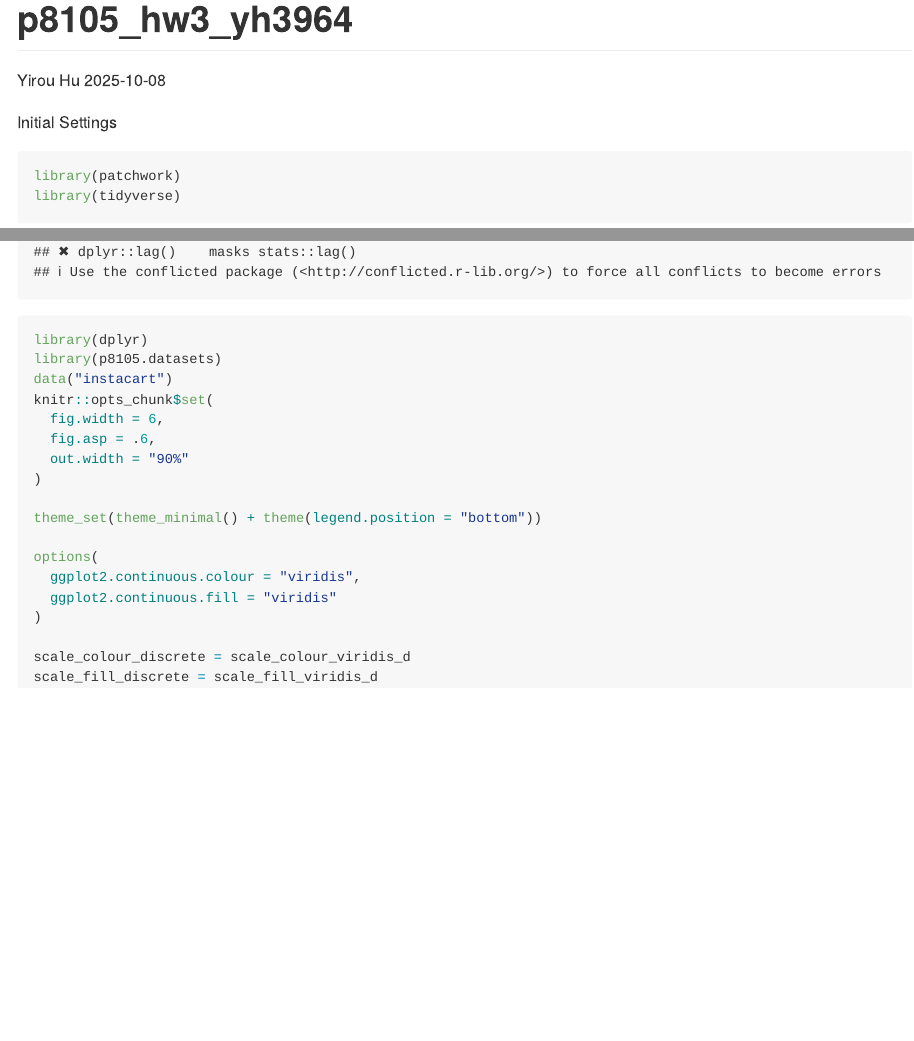
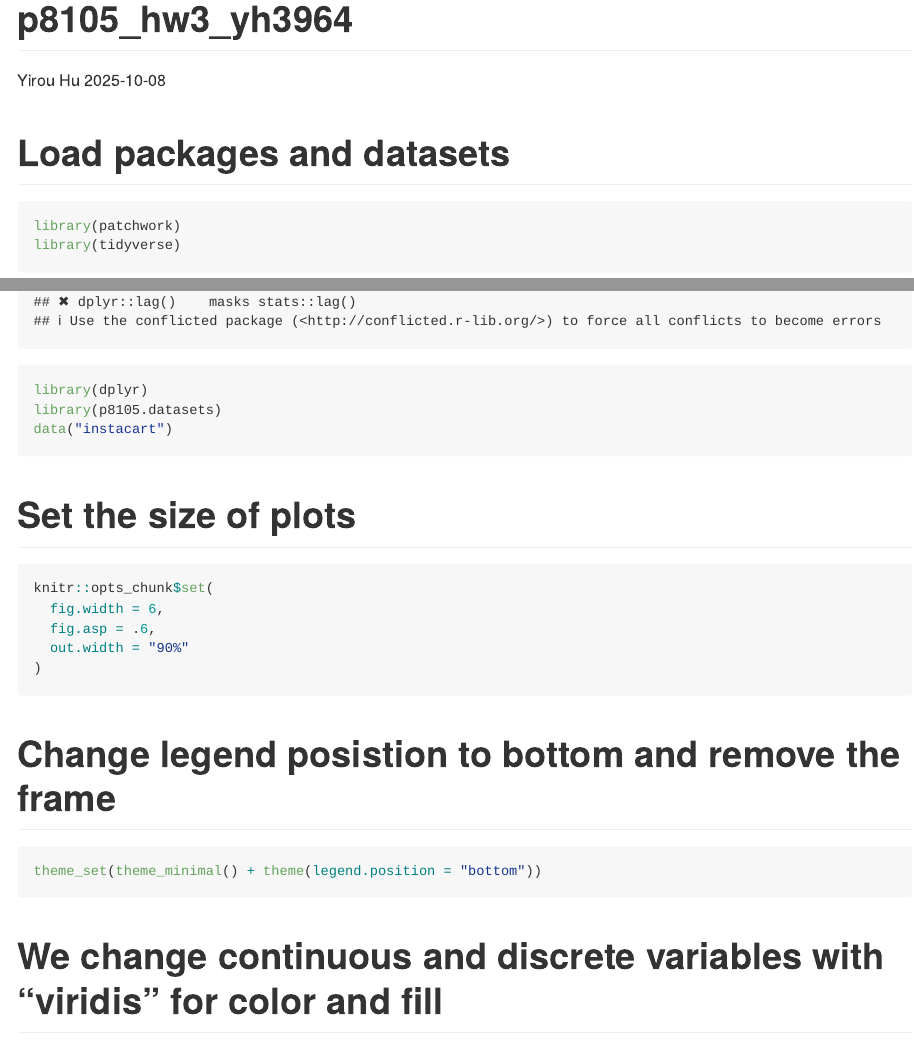
Before and after one commit to YirouHu/p8105_hw3_yh3964, an R Markdown document (p8105_hw3_yh3964.Rmd): the page in a window 1100 px wide, from its top, and a second part further down, joined at a grey line. The pictures show the output file p8105_hw3_yh3964.md that the author committed with the source, drawn offline in the style of GitHub.

Commit message:
add comments on the initial settings

````diff
--- a/p8105_hw3_yh3964.Rmd
+++ b/p8105_hw3_yh3964.Rmd
@@ -9,18 +9,29 @@ output: github_document
 knitr::opts_chunk$set(echo = TRUE)
 ```
 
-Initial Settings
+# Load packages and datasets
 ```{r}
 library(patchwork)
 library(tidyverse)
 library(dplyr)
 library(p8105.datasets)
 data("instacart")
+```
+
+# Set the size of plots
+
+```{r}
 knitr::opts_chunk$set(
   fig.width = 6,
   fig.asp = .6,
   out.width = "90%"
 )
+```
 
+# Change legend posistion to bottom and remove the frame
+
+```{r}
 theme_set(theme_minimal() + theme(legend.position = "bottom"))
+```
 
+# We change continuous and discrete variables with "viridis" for color and fill
````
Also changed, not shown: p8105_hw3_yh3964.md, p8105_hw3_yh3964.Rmd (2 more changed lines).
